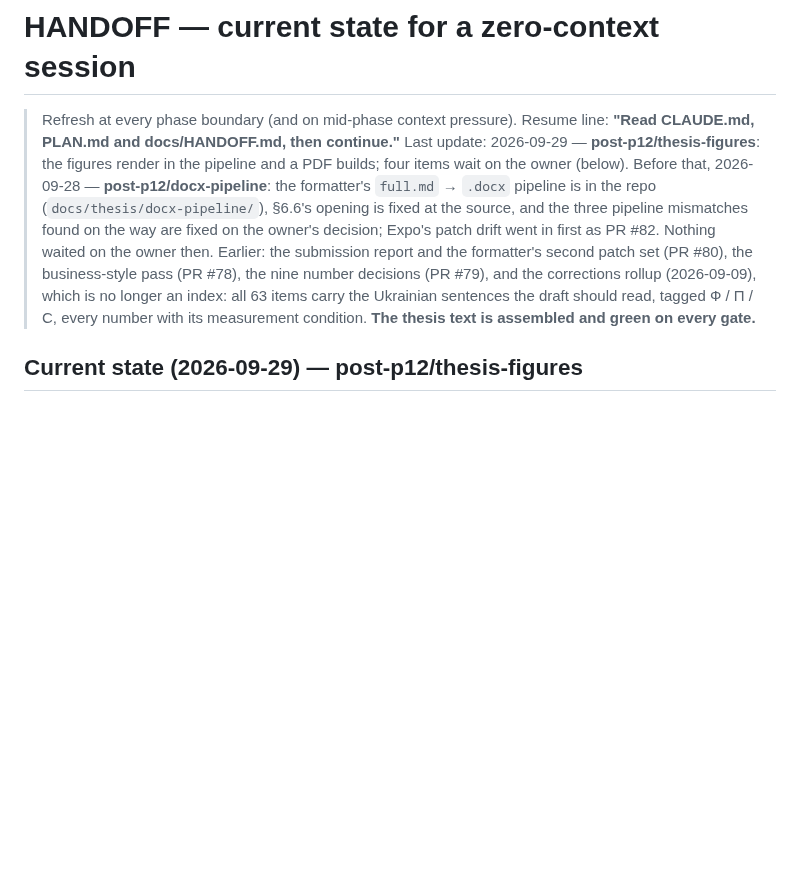
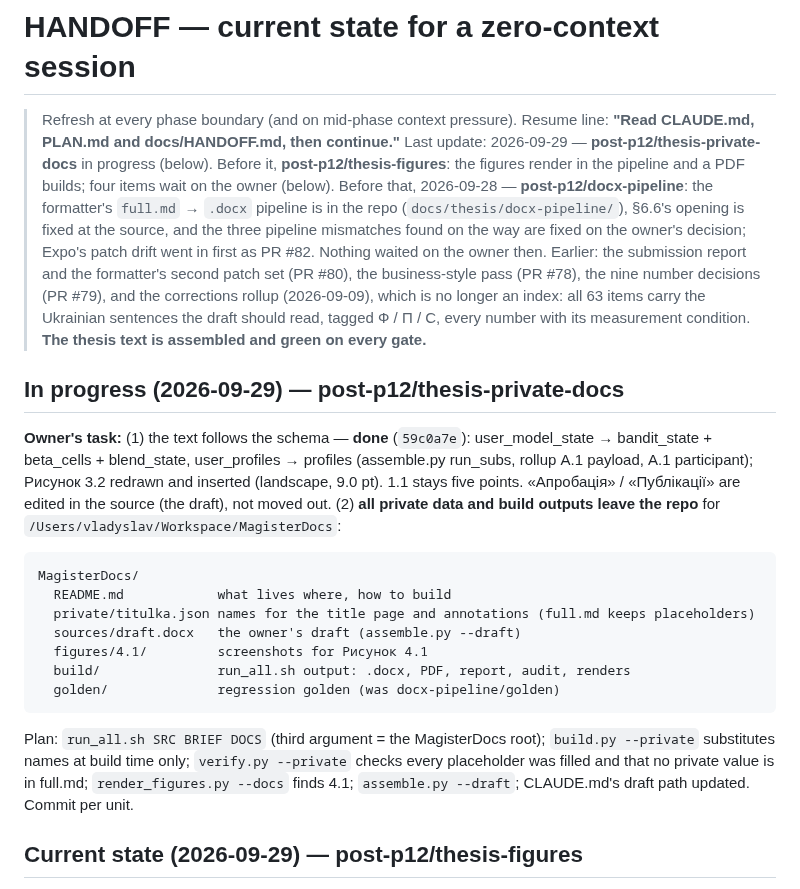
Before and after one commit to IKala4I/magister_work, a Markdown page: docs/HANDOFF.md, the part around the change. GitHub-like rendering; blank space fills up the shorter version.

Commit message:
docs(repo): HANDOFF — the private-docs pass in progress, with its layout and plan
Phase: post-P12

Co-Authored-By: Claude Opus 5.5 <noreply@anthropic.com>

````diff
--- a/docs/HANDOFF.md
+++ b/docs/HANDOFF.md
@@ -2,7 +2,8 @@
 
 > Refresh at every phase boundary (and on mid-phase context pressure). Resume line:
 > **"Read CLAUDE.md, PLAN.md and docs/HANDOFF.md, then continue."**
-> Last update: 2026-09-29 — **post-p12/thesis-figures**: the figures render in the pipeline and a
+> Last update: 2026-09-29 — **post-p12/thesis-private-docs** in progress (below). Before it,
+> **post-p12/thesis-figures**: the figures render in the pipeline and a
 > PDF builds; four items wait on the owner (below). Before that, 2026-09-28 —
 > **post-p12/docx-pipeline**: the formatter's `full.md` → `.docx`
 > pipeline is in the repo (`docs/thesis/docx-pipeline/`), §6.6's opening is fixed at the source,
@@ -13,6 +14,29 @@
 > items carry the Ukrainian sentences the draft should read, tagged Ф / П / С, every number with
 > its measurement condition.
 > **The thesis text is assembled and green on every gate.**
+
+## In progress (2026-09-29) — post-p12/thesis-private-docs
+
+**Owner's task:** (1) the text follows the schema — **done** (`59c0a7e`): user_model_state →
+bandit_state + beta_cells + blend_state, user_profiles → profiles (assemble.py run_subs, rollup А.1
+payload, А.1 participant); Рисунок 3.2 redrawn and inserted (landscape, 9.0 pt). 1.1 stays five
+points. «Апробація» / «Публікації» are edited in the source (the draft), not moved out.
+(2) **all private data and build outputs leave the repo** for `/Users/vladyslav/Workspace/MagisterDocs`:
+
+```
+MagisterDocs/
+  README.md            what lives where, how to build
+  private/titulka.json names for the title page and annotations (full.md keeps placeholders)
+  sources/draft.docx   the owner's draft (assemble.py --draft)
+  figures/4.1/         screenshots for Рисунок 4.1
+  build/               run_all.sh output: .docx, PDF, report, audit, renders
+  golden/              regression golden (was docx-pipeline/golden)
+```
+
+Plan: `run_all.sh SRC BRIEF DOCS` (third argument = the MagisterDocs root); `build.py --private`
+substitutes names at build time only; `verify.py --private` checks every placeholder was filled and
+that no private value is in full.md; `render_figures.py --docs` finds 4.1; `assemble.py --draft`;
+CLAUDE.md's draft path updated. Commit per unit.
 
 ## Current state (2026-09-29) — post-p12/thesis-figures
 
````
